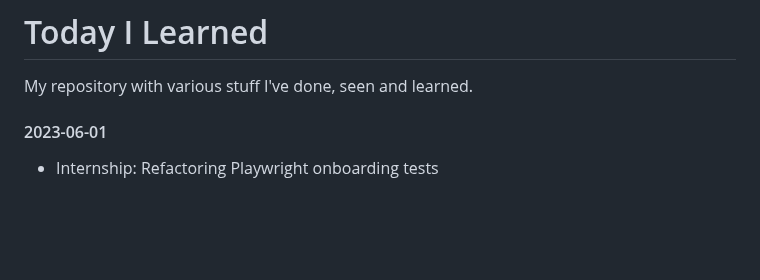
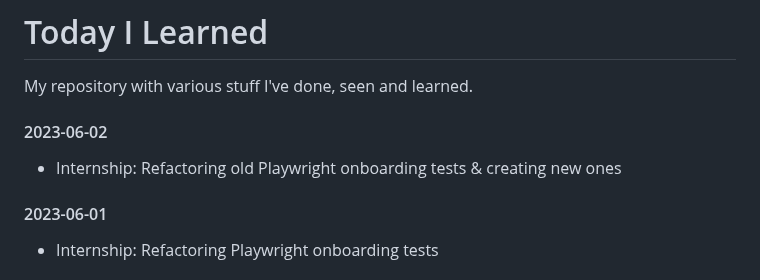
Before and after one commit to lukmarcus/Today-I-Learned, a Markdown page: README.md, the part around the change. GitHub-like rendering; blank space fills up the shorter version.

Commit message:
2023-06-02 update

```diff
--- a/README.md
+++ b/README.md
@@ -1,6 +1,10 @@
 # Today I Learned
 
 My repository with various stuff I've done, seen and learned.
+
+#### 2023-06-02
+
+- Internship: Refactoring old Playwright onboarding tests & creating new ones
 
 #### 2023-06-01
 
```
